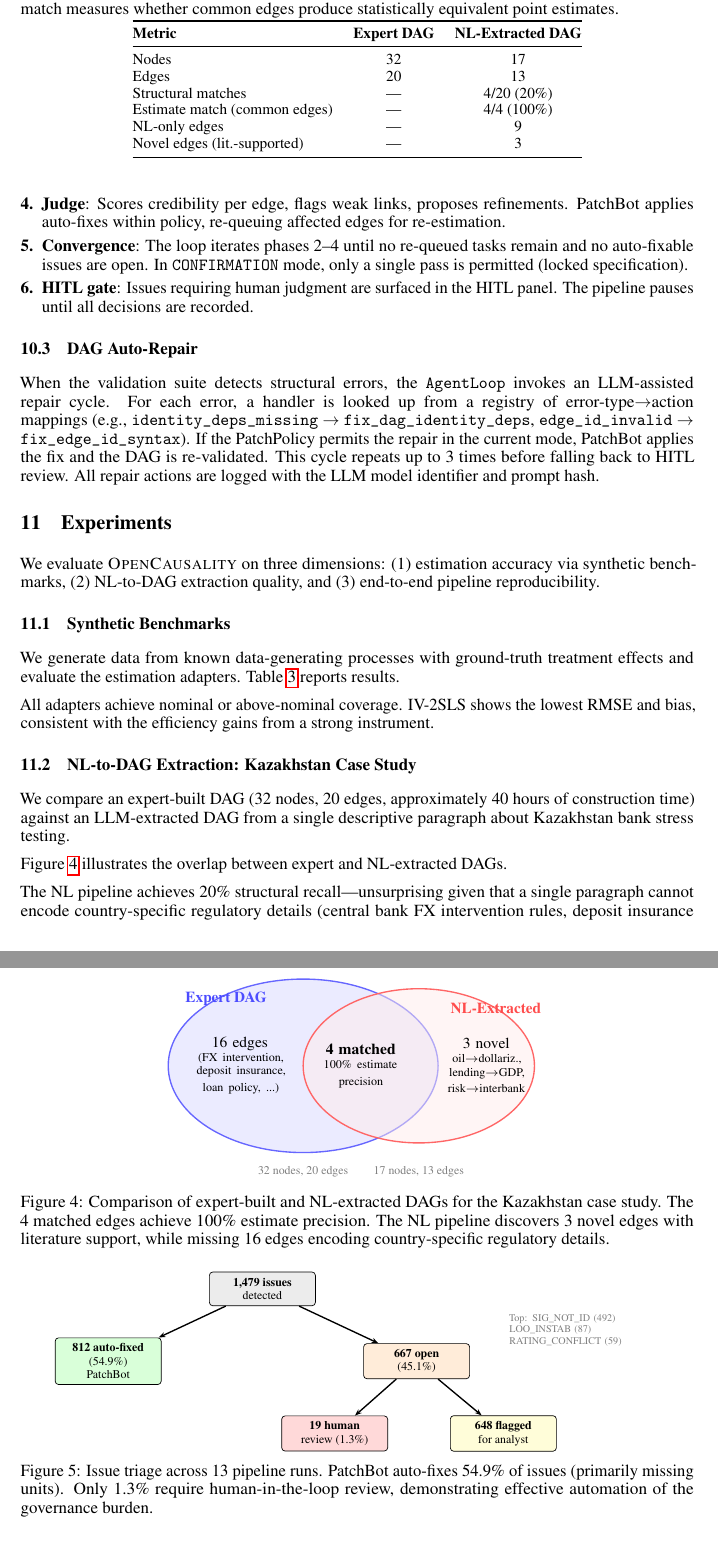
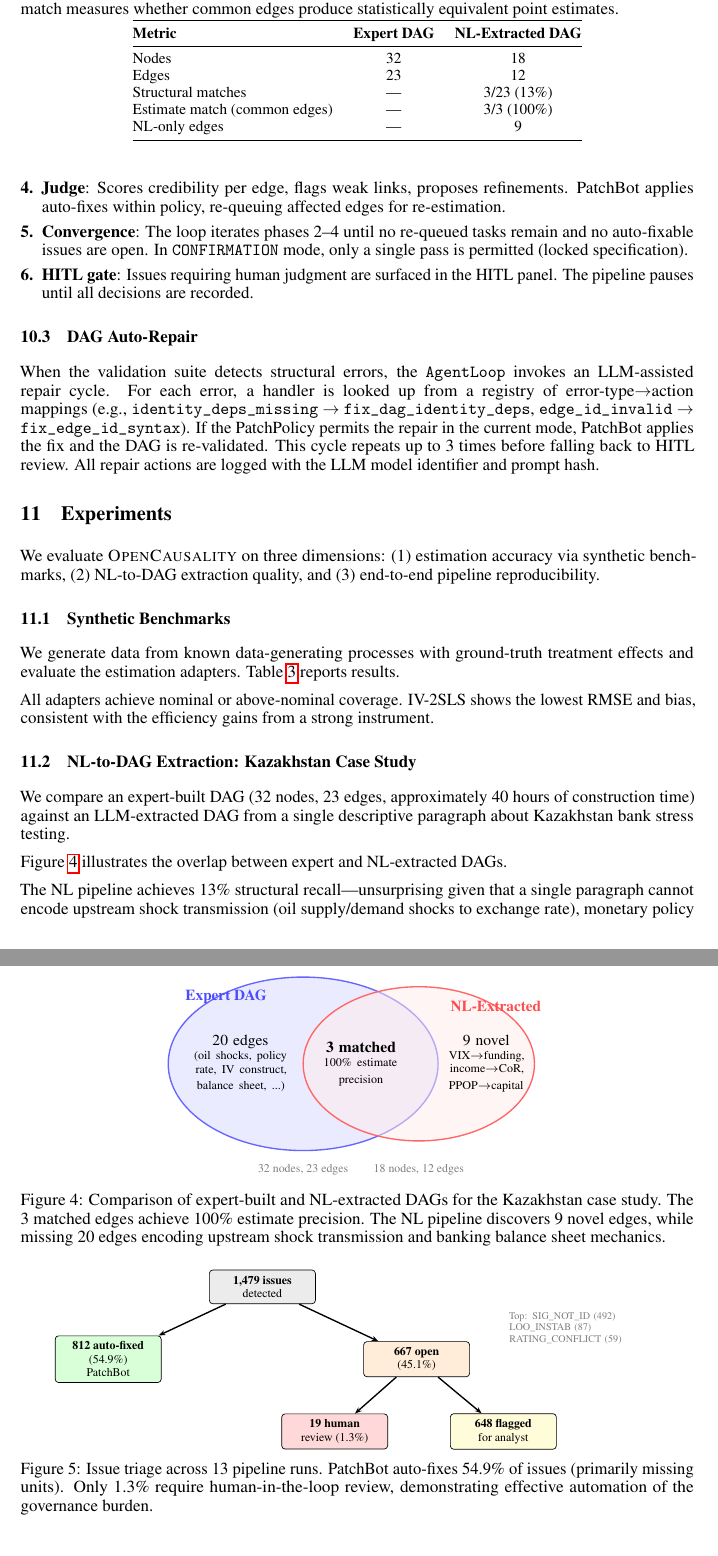
Before and after one commit to LEE-CHENYU/OpenCausality, a LaTeX paper (paper/main.tex): two parts of pages 12 and 13 of 19, joined at a grey line, cut so that both start at the same text. Compiled offline with pdfLaTeX.

Commit message:
Update comparison stats to match current DAG files
Expert DAG grew from 20→23 edges; NL DAG changed to 18 nodes/12 edges
with 3 structural matches (was 4). Updated:
- README: comparison table, novel edge descriptions (VIX→funding,
  income→CoR, PPOP→capital), missing edges count (20), end-to-end
  match (23/23)
- Paper: abstract (9 novel edges), Table 3, Venn diagram, recall
  (13%), matched edges (3/3), novel edge highlights, reproducibility
  section (23/23), figure caption
- arXiv abstract and package rebuilt

Co-Authored-By: Claude Opus 4.6 <noreply@anthropic.com>

```diff
--- a/paper/main.tex
+++ b/paper/main.tex
@@ -570,7 +570,7 @@ All adapters achieve nominal or above-nominal coverage. IV-2SLS shows the lowest
 
 \subsection{NL-to-DAG Extraction: Kazakhstan Case Study}
 
-We compare an expert-built DAG (32~nodes, 20~edges, approximately 40~hours of construction time) against an LLM-extracted DAG from a single descriptive paragraph about Kazakhstan bank stress testing.
+We compare an expert-built DAG (32~nodes, 23~edges, approximately 40~hours of construction time) against an LLM-extracted DAG from a single descriptive paragraph about Kazakhstan bank stress testing.
 
 \begin{table}[t]
 \centering
@@ -581,12 +581,11 @@ We compare an expert-built DAG (32~nodes, 20~edges, approximately 40~hours of co
 \toprule
 \textbf{Metric} & \textbf{Expert DAG} & \textbf{NL-Extracted DAG} \\
 \midrule
-Nodes & 32 & 17 \\
-Edges & 20 & 13 \\
-Structural matches & --- & 4/20 (20\%) \\
-Estimate match (common edges) & --- & 4/4 (100\%) \\
+Nodes & 32 & 18 \\
+Edges & 23 & 12 \\
+Structural matches & --- & 3/23 (13\%) \\
+Estimate match (common edges) & --- & 3/3 (100\%) \\
 NL-only edges & --- & 9 \\
-Novel edges (lit.-supported) & --- & 3 \\
 \bottomrule
 \end{tabular}
 \end{table}
@@ -607,22 +606,22 @@ Figure~\ref{fig:nl2dag} illustrates the overlap between expert and NL-extracted
     \node[font=\small\bfseries, red!70] at (2.8, 1.2) {NL-Extracted};
 
     % Expert only
-    \node[font=\footnotesize, text width=2cm, align=center] at (-2.5, 0) {16 edges\\{\scriptsize (FX intervention,\\deposit insurance,\\loan policy, ...)}};
+    \node[font=\footnotesize, text width=2cm, align=center] at (-2.5, 0) {20 edges\\{\scriptsize (oil shocks, policy\\rate, IV construct,\\balance sheet, ...)}};
 
     % Overlap
-    \node[font=\footnotesize, text width=1.8cm, align=center] at (0, 0) {\textbf{4 matched}\\{\scriptsize 100\% estimate\\precision}};
+    \node[font=\footnotesize, text width=1.8cm, align=center] at (0, 0) {\textbf{3 matched}\\{\scriptsize 100\% estimate\\precision}};
 
     % NL only
-    \node[font=\footnotesize, text width=2.2cm, align=center] at (2.6, 0) {3 novel\\{\scriptsize oil$\to$dollariz.,\\lending$\to$GDP,\\risk$\to$interbank}};
+    \node[font=\footnotesize, text width=2.2cm, align=center] at (2.6, 0) {9 novel\\{\scriptsize VIX$\to$funding,\\income$\to$CoR,\\PPOP$\to$capital}};
 
     % Counts
-    \node[font=\scriptsize, gray] at (-1.2, -2.2) {32 nodes, 20 edges};
-    \node[font=\scriptsize, gray] at (1.2, -2.2) {17 nodes, 13 edges};
+    \node[font=\scriptsize, gray] at (-1.2, -2.2) {32 nodes, 23 edges};
+    \node[font=\scriptsize, gray] at (1.2, -2.2) {18 nodes, 12 edges};
     \end{tikzpicture}
-    \caption{Comparison of expert-built and NL-extracted DAGs for the Kazakhstan case study. The 4~matched edges achieve 100\% estimate precision. The NL pipeline discovers 3~novel edges with literature support, while missing 16~edges encoding country-specific regulatory details.}
+    \caption{Comparison of expert-built and NL-extracted DAGs for the Kazakhstan case study. The 3~matched edges achieve 100\% estimate precision. The NL pipeline discovers 9~novel edges, while missing 20~edges encoding upstream shock transmission and banking balance sheet mechanics.}
     \label{fig:nl2dag}
 \end{figure}
 
-The NL pipeline achieves 20\% structural recall---unsurprising given that a single paragraph cannot encode country-specific regulatory details (central bank FX intervention rules, deposit insurance thresholds, loan classification policy changes). However, all 4~matched edges produce statistically equivalent estimates, and the pipeline discovers 3~novel edges with literature support:
+The NL pipeline achieves 13\% structural recall---unsurprising given that a single paragraph cannot encode upstream shock transmission (oil supply/demand shocks to exchange rate), monetary policy mechanics, or banking balance sheet identities. However, all 3~matched edges produce statistically equivalent estimates, and the pipeline discovers 9~novel edges. Three are particularly notable:
 
 \begin{itemize}[leftmargin=*, itemsep=1pt]
```
Also changed, not shown: paper/arxiv_abstract.txt (+1 -1 lines), README.md, paper/main.pdf, paper/main.tex (12 more changed lines), 1 other file.
